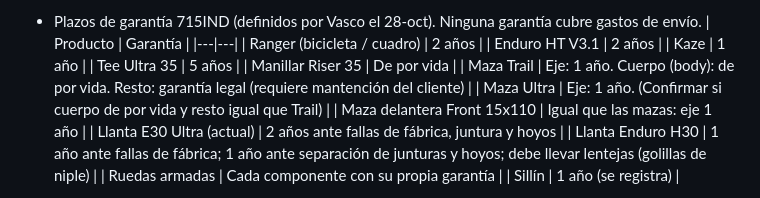
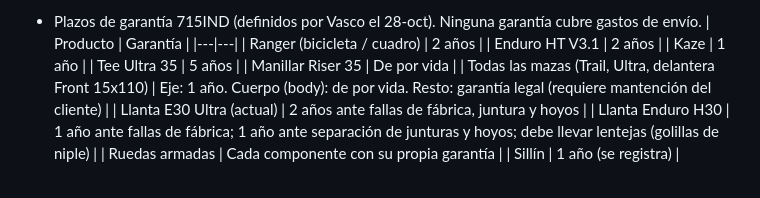
Before and after one commit to Farinabikestore/715ind-web, a Markdown page: PENDIENTES.md, the part around the change. Drawn GitHub-style.

Commit message:
Pendientes: misma garantía para todas las mazas
Co-Authored-By: Claude Opus 5.5 <noreply@anthropic.com>
Claude-Session: https://claude.ai/code/session_01XNwhPkDbZUjezi963oTVwj

```diff
--- a/PENDIENTES.md
+++ b/PENDIENTES.md
@@ -41,9 +41,7 @@ Lista de trabajo acordada con Vasco. Se actualiza a medida que se avanza.
   | Kaze | 1 año |
   | Tee Ultra 35 | 5 años |
   | Manillar Riser 35 | De por vida |
-  | Maza Trail | Eje: 1 año. Cuerpo (body): de por vida. Resto: garantía legal (requiere mantención del cliente) |
-  | Maza Ultra | Eje: 1 año. (Confirmar si cuerpo de por vida y resto igual que Trail) |
-  | Maza delantera Front 15x110 | Igual que las mazas: eje 1 año |
+  | Todas las mazas (Trail, Ultra, delantera Front 15x110) | Eje: 1 año. Cuerpo (body): de por vida. Resto: garantía legal (requiere mantención del cliente) |
   | Llanta E30 Ultra (actual) | 2 años ante fallas de fábrica, juntura y hoyos |
   | Llanta Enduro H30 | 1 año ante fallas de fábrica; 1 año ante separación de junturas y hoyos; debe llevar lentejas (golillas de niple) |
   | Ruedas armadas | Cada componente con su propia garantía |
```
